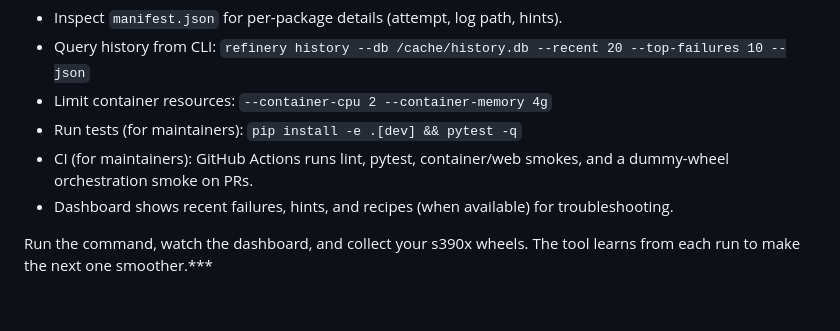
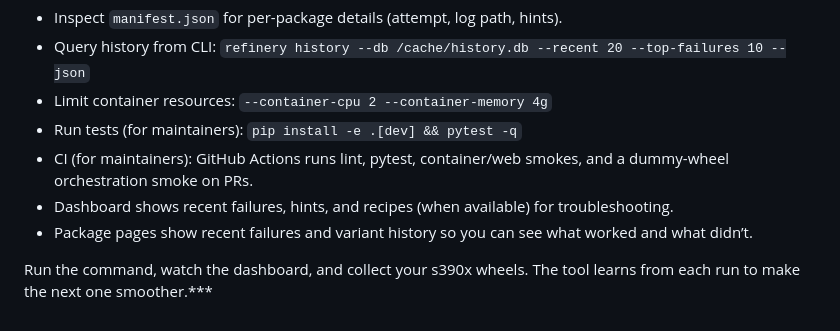
Before and after one commit to k8ika0s/s390x-wheel-refinery, a Markdown page: docs/user-guide.md, the part around the change. Drawn GitHub-style.

```diff
--- a/docs/user-guide.md
+++ b/docs/user-guide.md
@@ -67,5 +67,6 @@ refinery \
 - Run tests (for maintainers): `pip install -e .[dev] && pytest -q`
 - CI (for maintainers): GitHub Actions runs lint, pytest, container/web smokes, and a dummy-wheel orchestration smoke on PRs.
 - Dashboard shows recent failures, hints, and recipes (when available) for troubleshooting.
+- Package pages show recent failures and variant history so you can see what worked and what didn’t.
 
 Run the command, watch the dashboard, and collect your s390x wheels. The tool learns from each run to make the next one smoother.***
```
Also changed, not shown: README.md (+1 -0 lines).
